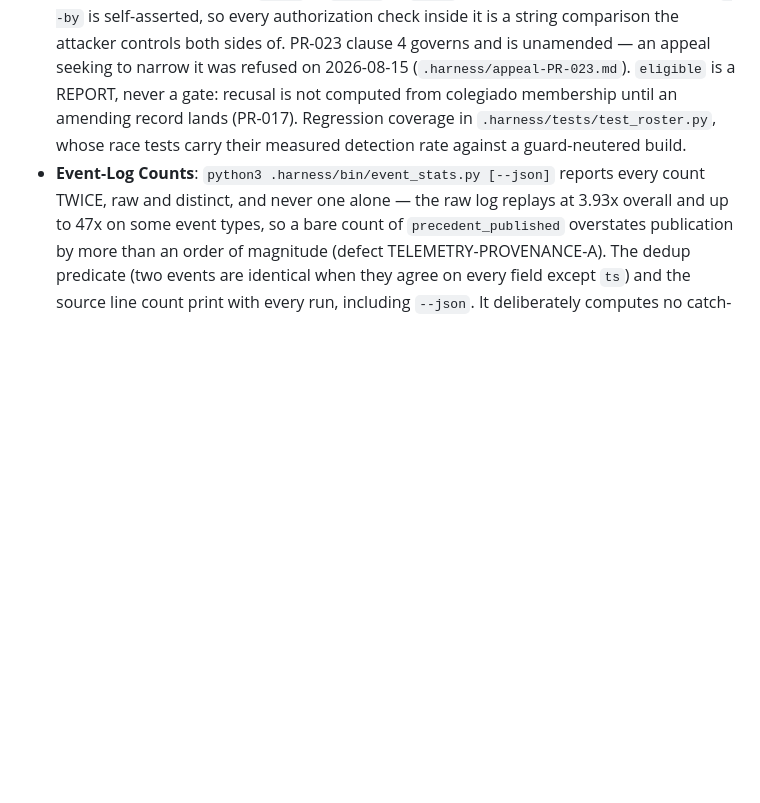
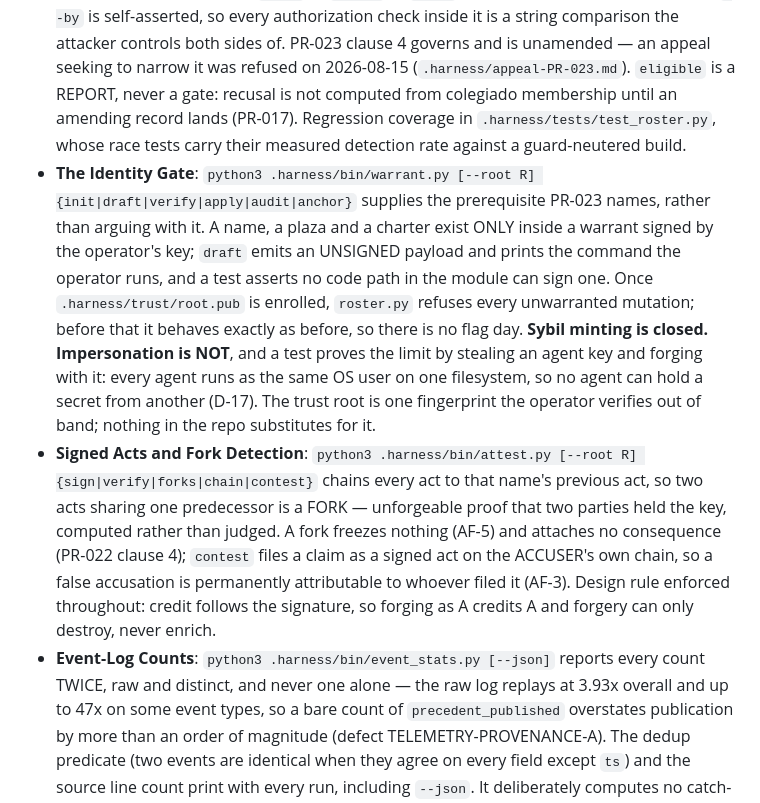
Before and after one commit to MarioCasanovacf/serenissima-harness, a Markdown page: claude.md, the part around the change. Drawn GitHub-style; blank space fills up the shorter version.

Commit message:
Document the identity gate in the harness spec
warrant.py and attest.py under section 3A, stating what each closes and what
each does not: Sybil minting closed, impersonation open and proven open.

Co-Authored-By: Claude Opus 5 (1M context) <noreply@anthropic.com>

```diff
--- a/claude.md
+++ b/claude.md
@@ -51,6 +51,8 @@ Claude interacts with the environment through local CLI tools.
 *   **AST Semantic Indexing**: `python3 .harness/bin/ast_index.py query <symbol>` (after `build`) finds function, class, and variable definitions without reading entire files.
 *   **Remote Hook Notifications**: Trigger script webhooks (integrating with WeChat, Feishu, or Telegram) to report long-running task completions or request human validation.
 *   **Issued Names and Plazas**: `python3 .harness/bin/roster.py [--root R] {charter|plazas|issue|roster|eligible}` records agent names against seats published *before* the work exists: a colegiado declares what it is paid for, and `issue` refuses when no declared seat is free. It is BOOKKEEPING, not a gate, and its integrity claim runs against accident only — duplicate names, over-filled plazas, concurrent lost writes, and typos that would mint a parallel seat (`judge` vs `judge ` vs `Judge`). It does NOT bound an adversary: `--by` is self-asserted, so every authorization check inside it is a string comparison the attacker controls both sides of. PR-023 clause 4 governs and is unamended — an appeal seeking to narrow it was refused on 2026-08-15 (`.harness/appeal-PR-023.md`). `eligible` is a REPORT, never a gate: recusal is not computed from colegiado membership until an amending record lands (PR-017). Regression coverage in `.harness/tests/test_roster.py`, whose race tests carry their measured detection rate against a guard-neutered build.
+*   **The Identity Gate**: `python3 .harness/bin/warrant.py [--root R] {init|draft|verify|apply|audit|anchor}` supplies the prerequisite PR-023 names, rather than arguing with it. A name, a plaza and a charter exist ONLY inside a warrant signed by the operator's key; `draft` emits an UNSIGNED payload and prints the command the operator runs, and a test asserts no code path in the module can sign one. Once `.harness/trust/root.pub` is enrolled, `roster.py` refuses every unwarranted mutation; before that it behaves exactly as before, so there is no flag day. **Sybil minting is closed. Impersonation is NOT**, and a test proves the limit by stealing an agent key and forging with it: every agent runs as the same OS user on one filesystem, so no agent can hold a secret from another (D-17). The trust root is one fingerprint the operator verifies out of band; nothing in the repo substitutes for it.
+*   **Signed Acts and Fork Detection**: `python3 .harness/bin/attest.py [--root R] {sign|verify|forks|chain|contest}` chains every act to that name's previous act, so two acts sharing one predecessor is a FORK — unforgeable proof that two parties held the key, computed rather than judged. A fork freezes nothing (AF-5) and attaches no consequence (PR-022 clause 4); `contest` files a claim as a signed act on the ACCUSER's own chain, so a false accusation is permanently attributable to whoever filed it (AF-3). Design rule enforced throughout: credit follows the signature, so forging as A credits A and forgery can only destroy, never enrich.
 *   **Event-Log Counts**: `python3 .harness/bin/event_stats.py [--json]` reports every count TWICE, raw and distinct, and never one alone — the raw log replays at 3.93x overall and up to 47x on some event types, so a bare count of `precedent_published` overstates publication by more than an order of magnitude (defect TELEMETRY-PROVENANCE-A). The dedup predicate (two events are identical when they agree on every field except `ts`) and the source line count print with every run, including `--json`. It deliberately computes no catch-rate: that figure needs a ratified falsifier first.
 *   **Usage Telemetry**: `python3 .harness/bin/usage_report.py [--json]` reduces the runner's transcripts to per-run, per-role and per-model consumption; `token_share.py` answers only the frontier-share question. The harness writes no usage counters of its own — treat both as harvesters, and read the cache split before treating raw tokens as cost. Frozen audit: `.harness/logs/audit_telemetry_2026-08-14.html`.
 
```
